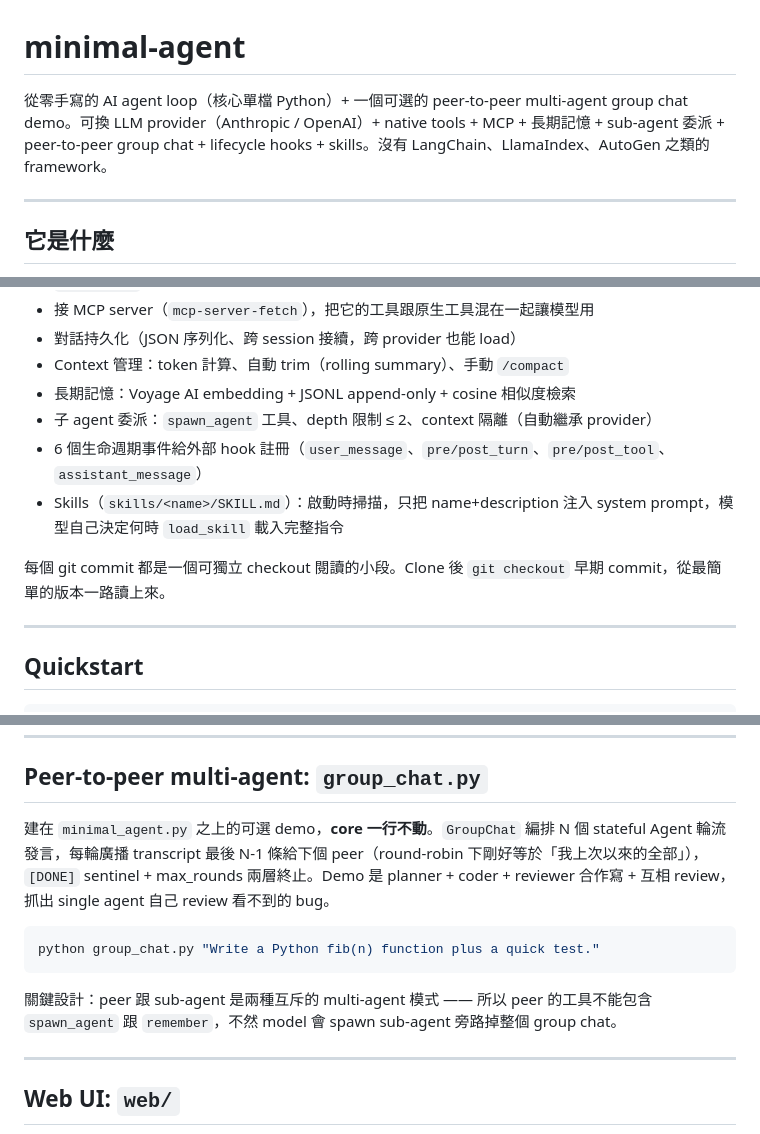
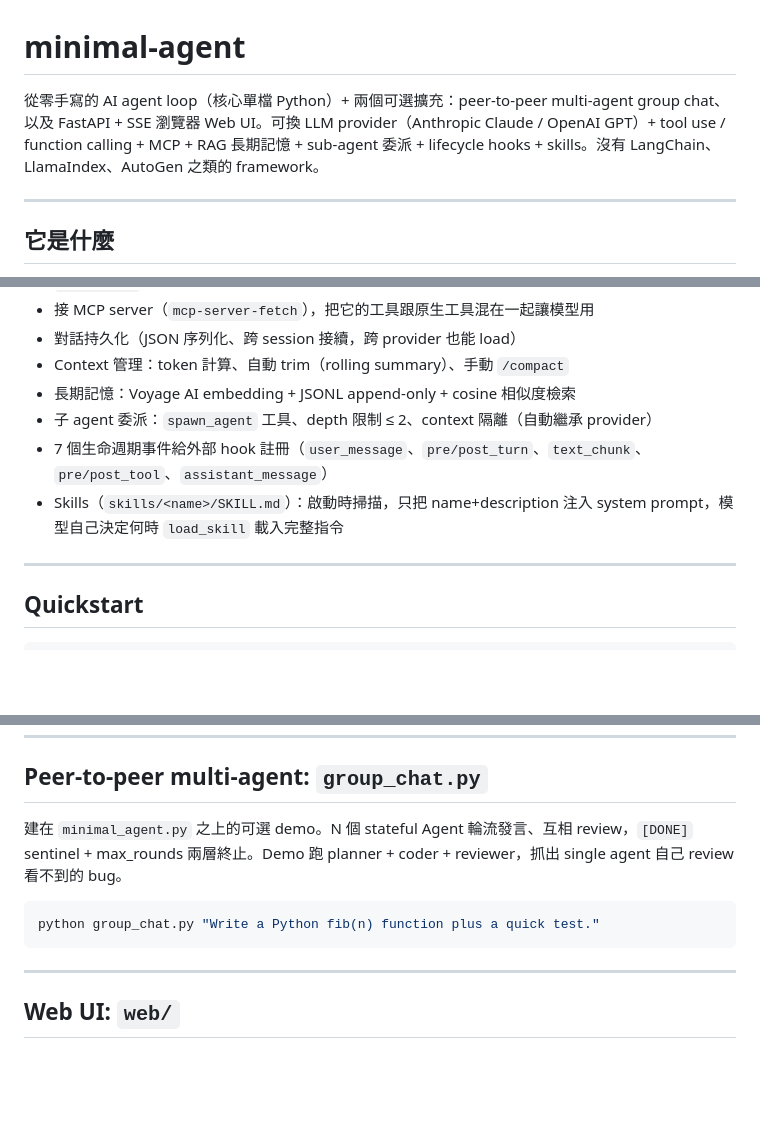
Before and after one commit to codereindeer-dev/minimal-agent, a Markdown page: README.md, 3 parts joined by grey strips. GitHub-like rendering; blank space fills up the shorter version.

Commit message:
README: polish pass
Squashed 5 incremental edits:

- Replace undefined Agent.chat() with minimal_agent.py in Web UI
  section (file is the established anchor; matches Peer-to-peer
  section's phrasing).
- SEO-tune top description with high-search keywords beside their
  existing related concepts: Anthropic → Anthropic Claude, OpenAI →
  OpenAI GPT, native tools → tool use / function calling, 長期記憶 →
  RAG 長期記憶.
- Sync 它是什麼 to current source: HOOK_EVENTS is now 7 (text_chunk
  added in web UI commit 2), update count and listing. Drop the
  trailing "Clone 後 git checkout 早期 commit" sentence — now
  duplicated at the top of Commit 演進.
- Mention Web UI as a parallel optional extension at the top: reframe
  "一個可選擴充" → "兩個可選擴充" listing both add-ons; the Web UI
  was previously absent from the top despite being 5 commits + a
  screenshot. Drop redundant peer-to-peer group chat from mid-list.
- Trim Peer-to-peer multi-agent section for parity with Web UI:
  drop "core 一行不動" claim, sliding-window algorithm detail, and
  the "peer 工具不能含 spawn_agent" caveat — deep design lives in
  codereindeer CH13.

````diff
--- a/README.md
+++ b/README.md
@@ -1,6 +1,6 @@
 # minimal-agent
 
-從零手寫的 AI agent loop（核心單檔 Python）+ 一個可選的 peer-to-peer multi-agent group chat demo。可換 LLM provider（Anthropic / OpenAI）+ native tools + MCP + 長期記憶 + sub-agent 委派 + peer-to-peer group chat + lifecycle hooks + skills。沒有 LangChain、LlamaIndex、AutoGen 之類的 framework。
+從零手寫的 AI agent loop（核心單檔 Python）+ 兩個可選擴充：peer-to-peer multi-agent group chat、以及 FastAPI + SSE 瀏覽器 Web UI。可換 LLM provider（Anthropic Claude / OpenAI GPT）+ tool use / function calling + MCP + RAG 長期記憶 + sub-agent 委派 + lifecycle hooks + skills。沒有 LangChain、LlamaIndex、AutoGen 之類的 framework。
 
 ---
 
@@ -17,10 +17,8 @@
 - Context 管理：token 計算、自動 trim（rolling summary）、手動 `/compact`
 - 長期記憶：Voyage AI embedding + JSONL append-only + cosine 相似度檢索
 - 子 agent 委派：`spawn_agent` 工具、depth 限制 ≤ 2、context 隔離（自動繼承 provider）
-- 6 個生命週期事件給外部 hook 註冊（`user_message`、`pre/post_turn`、`pre/post_tool`、`assistant_message`）
+- 7 個生命週期事件給外部 hook 註冊（`user_message`、`pre/post_turn`、`text_chunk`、`pre/post_tool`、`assistant_message`）
 - Skills（`skills/<name>/SKILL.md`）：啟動時掃描，只把 name+description 注入 system prompt，模型自己決定何時 `load_skill` 載入完整指令
-
-每個 git commit 都是一個可獨立 checkout 閱讀的小段。Clone 後 `git checkout` 早期 commit，從最簡單的版本一路讀上來。
 
 ---
 
@@ -106,13 +104,11 @@ claude> 目錄裡有 5 個項目：...
 
 ## Peer-to-peer multi-agent: `group_chat.py`
 
-建在 `minimal_agent.py` 之上的可選 demo，**core 一行不動**。`GroupChat` 編排 N 個 stateful Agent 輪流發言，每輪廣播 transcript 最後 N-1 條給下個 peer（round-robin 下剛好等於「我上次以來的全部」），`[DONE]` sentinel + max_rounds 兩層終止。Demo 是 planner + coder + reviewer 合作寫 + 互相 review，抓出 single agent 自己 review 看不到的 bug。
+建在 `minimal_agent.py` 之上的可選 demo。N 個 stateful Agent 輪流發言、互相 review，`[DONE]` sentinel + max_rounds 兩層終止。Demo 跑 planner + coder + reviewer，抓出 single agent 自己 review 看不到的 bug。
 
 ```bash
 python group_chat.py "Write a Python fib(n) function plus a quick test."
 ```
-
-關鍵設計：peer 跟 sub-agent 是兩種互斥的 multi-agent 模式 —— 所以 peer 的工具不能包含 `spawn_agent` 跟 `remember`，不然 model 會 spawn sub-agent 旁路掉整個 group chat。
 
 ---
 
````
Also changed, not shown: other parts of README.md (+1 -1 lines).
